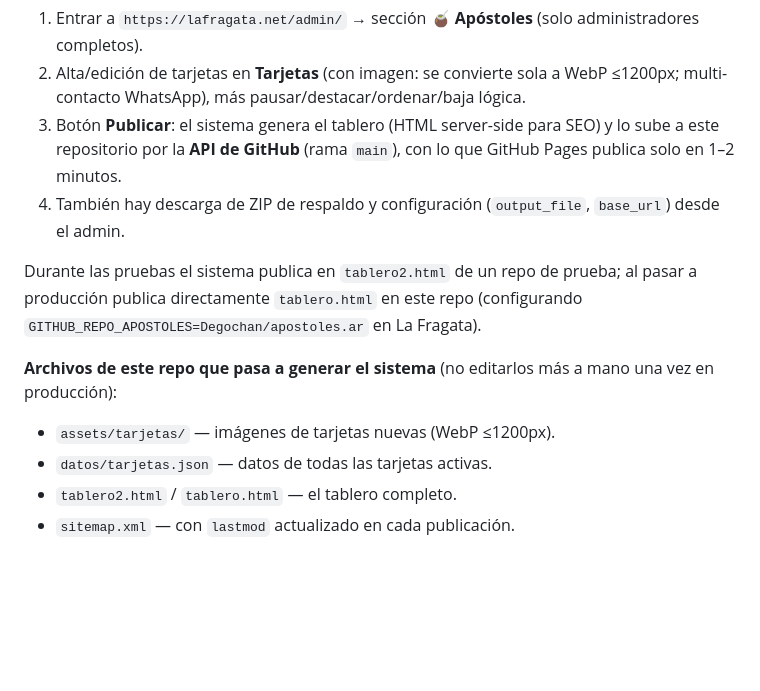
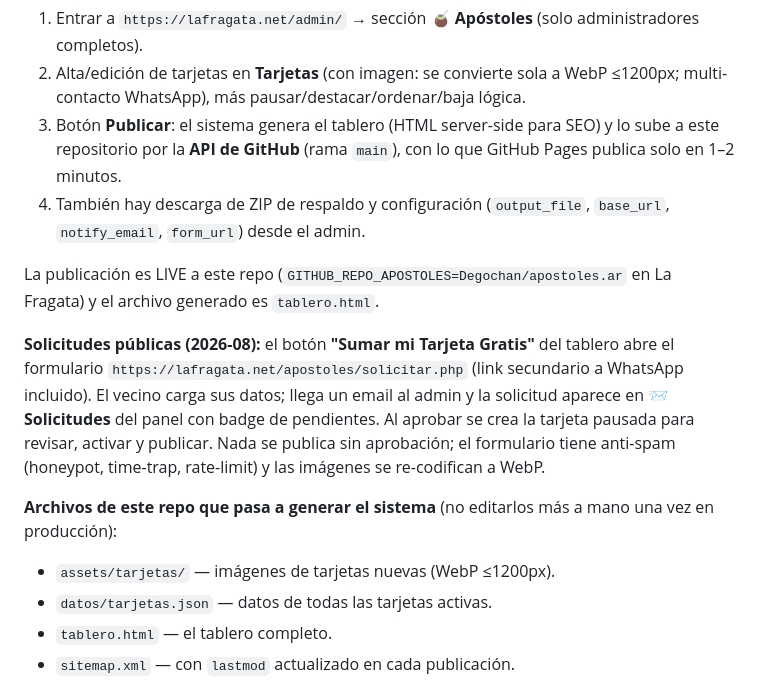
Before and after one commit to Degochan/apostoles.ar, a Markdown page: MANUAL.md, the part around the change. Drawn GitHub-style; blank space fills up the shorter version.

Commit message:
Docs: flujo de solicitudes públicas del tablero v2

```diff
--- a/MANUAL.md
+++ b/MANUAL.md
@@ -139,15 +139,17 @@ Desde 2026 el tablero se administra **sin editar archivos ni usar git**: todo se
 1. Entrar a `https://lafragata.net/admin/` → sección **🧉 Apóstoles** (solo administradores completos).
 2. Alta/edición de tarjetas en **Tarjetas** (con imagen: se convierte sola a WebP ≤1200px; multi-contacto WhatsApp), más pausar/destacar/ordenar/baja lógica.
 3. Botón **Publicar**: el sistema genera el tablero (HTML server-side para SEO) y lo sube a este repositorio por la **API de GitHub** (rama `main`), con lo que GitHub Pages publica solo en 1–2 minutos.
-4. También hay descarga de ZIP de respaldo y configuración (`output_file`, `base_url`) desde el admin.
+4. También hay descarga de ZIP de respaldo y configuración (`output_file`, `base_url`, `notify_email`, `form_url`) desde el admin.
 
-Durante las pruebas el sistema publica en `tablero2.html` de un repo de prueba; al pasar a producción publica directamente `tablero.html` en este repo (configurando `GITHUB_REPO_APOSTOLES=Degochan/apostoles.ar` en La Fragata).
+La publicación es LIVE a este repo (`GITHUB_REPO_APOSTOLES=Degochan/apostoles.ar` en La Fragata) y el archivo generado es `tablero.html`.
+
+**Solicitudes públicas (2026-08):** el botón **"Sumar mi Tarjeta Gratis"** del tablero abre el formulario `https://lafragata.net/apostoles/solicitar.php` (link secundario a WhatsApp incluido). El vecino carga sus datos; llega un email al admin y la solicitud aparece en **📨 Solicitudes** del panel con badge de pendientes. Al aprobar se crea la tarjeta pausada para revisar, activar y publicar. Nada se publica sin aprobación; el formulario tiene anti-spam (honeypot, time-trap, rate-limit) y las imágenes se re-codifican a WebP.
 
 **Archivos de este repo que pasa a generar el sistema** (no editarlos más a mano una vez en producción):
 
 - `assets/tarjetas/` — imágenes de tarjetas nuevas (WebP ≤1200px).
 - `datos/tarjetas.json` — datos de todas las tarjetas activas.
-- `tablero2.html` / `tablero.html` — el tablero completo.
+- `tablero.html` — el tablero completo.
 - `sitemap.xml` — con `lastmod` actualizado en cada publicación.
 
 Los archivos que **siguen siendo manuales**: `index.html`, `assets/style.css`, `assets/app.js`, `robots.txt`, `llms.txt`, `CNAME`, `.nojekyll`. El manual completo del admin está en `docs/MANUAL_APOSTOLES_ADMIN.md` del proyecto lafragata.net.
```
